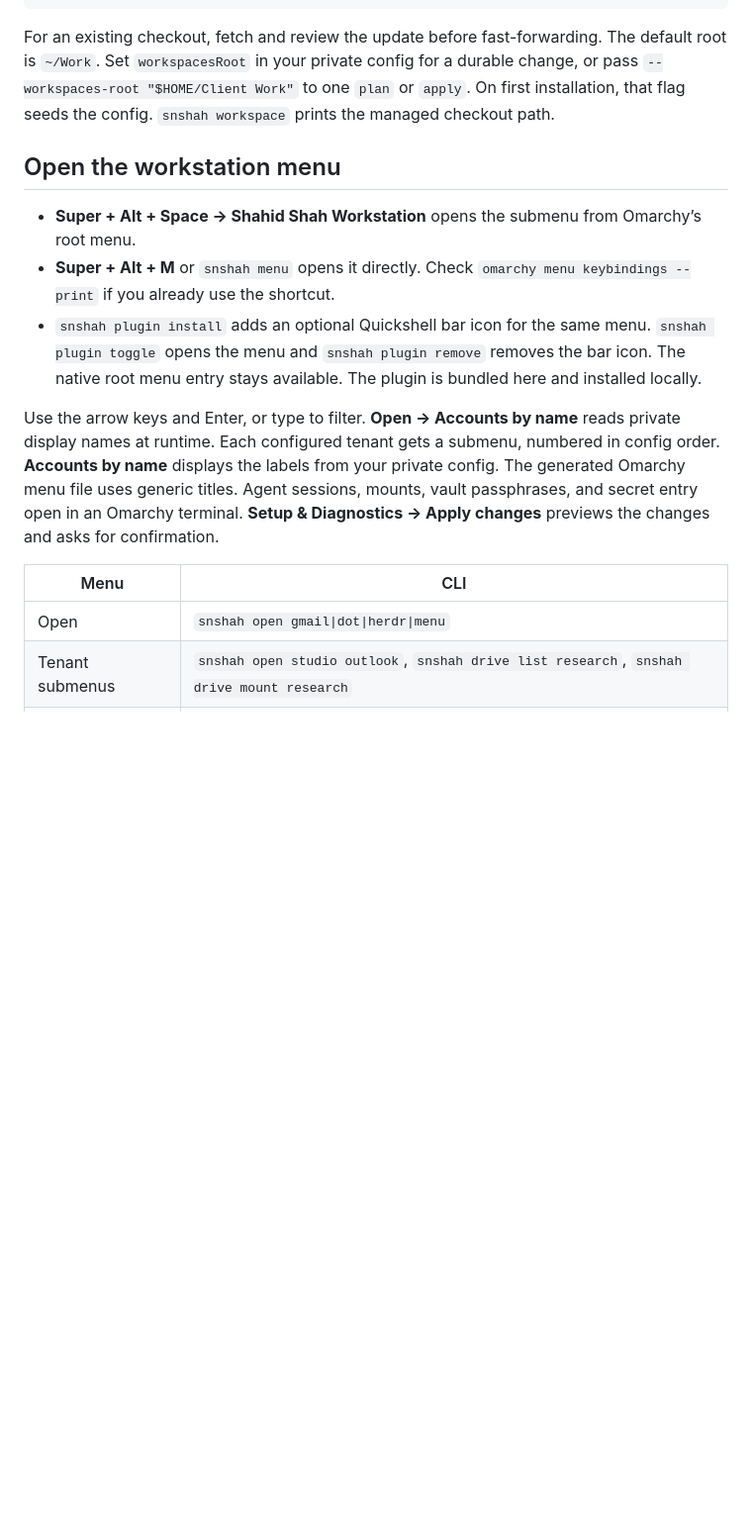
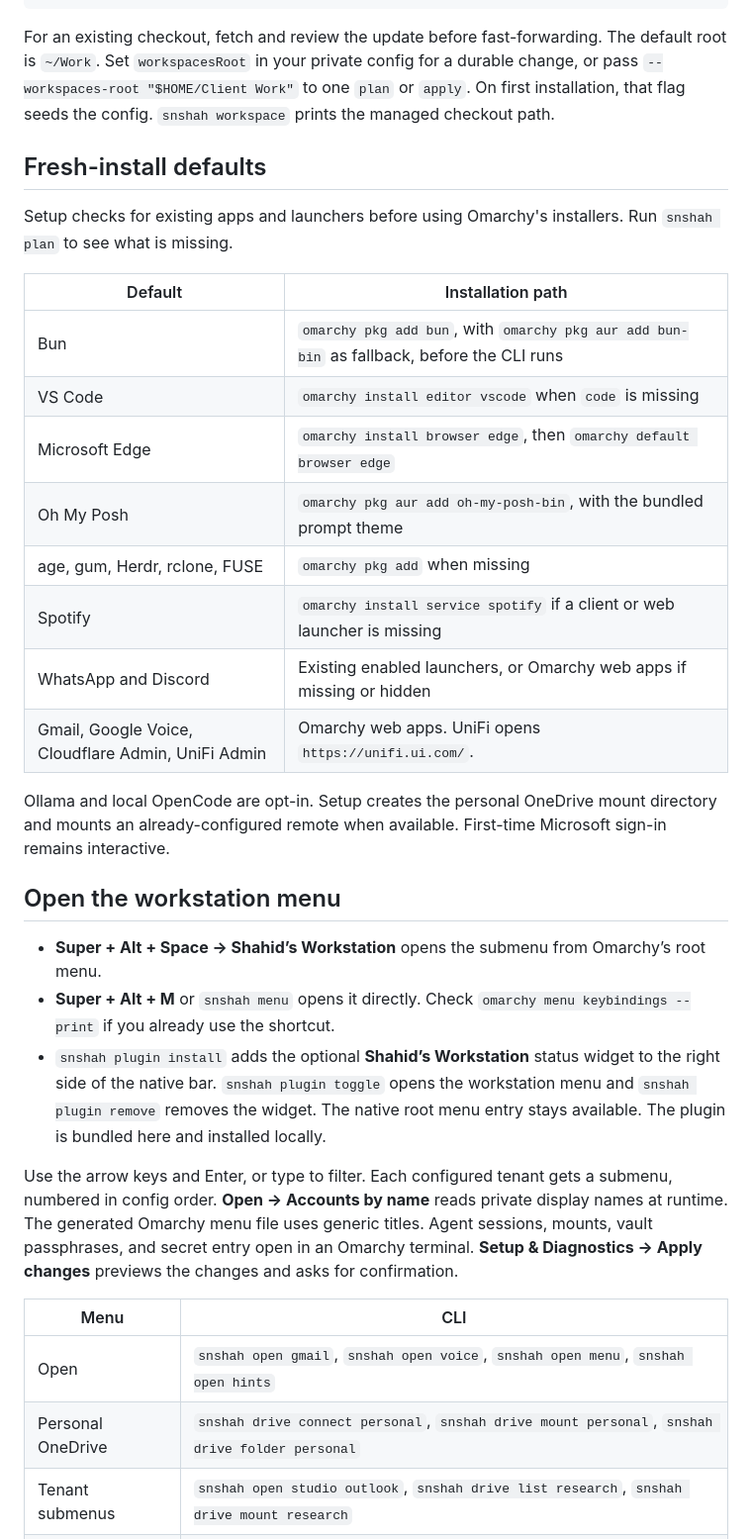
Before and after one commit to shah/workshop, a Markdown page: README.md, the part around one of its changes. Shown at 99% size. GitHub-like rendering; blank space fills up the shorter version.

```diff
--- a/README.md
+++ b/README.md
@@ -25,17 +27,35 @@ bun --no-env-file ./snshah.ts apply
 
 For an existing checkout, fetch and review the update before fast-forwarding. The default root is `~/Work`. Set `workspacesRoot` in your private config for a durable change, or pass `--workspaces-root "$HOME/Client Work"` to one `plan` or `apply`. On first installation, that flag seeds the config. `snshah workspace` prints the managed checkout path.
 
+## Fresh-install defaults
+
+Setup checks for existing apps and launchers before using Omarchy's installers. Run `snshah plan` to see what is missing.
+
+| Default | Installation path |
+| --- | --- |
+| Bun | `omarchy pkg add bun`, with `omarchy pkg aur add bun-bin` as fallback, before the CLI runs |
+| VS Code | `omarchy install editor vscode` when `code` is missing |
+| Microsoft Edge | `omarchy install browser edge`, then `omarchy default browser edge` |
+| Oh My Posh | `omarchy pkg aur add oh-my-posh-bin`, with the bundled prompt theme |
+| age, gum, Herdr, rclone, FUSE | `omarchy pkg add` when missing |
+| Spotify | `omarchy install service spotify` if a client or web launcher is missing |
+| WhatsApp and Discord | Existing enabled launchers, or Omarchy web apps if missing or hidden |
+| Gmail, Google Voice, Cloudflare Admin, UniFi Admin | Omarchy web apps. UniFi opens `https://unifi.ui.com/`. |
+
+Ollama and local OpenCode are opt-in. Setup creates the personal OneDrive mount directory and mounts an already-configured remote when available. First-time Microsoft sign-in remains interactive.
+
 ## Open the workstation menu
 
-- **Super + Alt + Space → Shahid Shah Workstation** opens the submenu from Omarchy’s root menu.
+- **Super + Alt + Space → Shahid’s Workstation** opens the submenu from Omarchy’s root menu.
 - **Super + Alt + M** or `snshah menu` opens it directly. Check `omarchy menu keybindings --print` if you already use the shortcut.
-- `snshah plugin install` adds an optional Quickshell bar icon for the same menu. `snshah plugin toggle` opens the menu and `snshah plugin remove` removes the bar icon. The native root menu entry stays available. The plugin is bundled here and installed locally.
+- `snshah plugin install` adds the optional **Shahid’s Workstation** status widget to the right side of the native bar. `snshah plugin toggle` opens the workstation menu and `snshah plugin remove` removes the widget. The native root menu entry stays available. The plugin is bundled here and installed locally.
 
-Use the arrow keys and Enter, or type to filter. **Open → Accounts by name** reads private display names at runtime. Each configured tenant gets a submenu, numbered in config order. **Accounts by name** displays the labels from your private config. The generated Omarchy menu file uses generic titles. Agent sessions, mounts, vault passphrases, and secret entry open in an Omarchy terminal. **Setup & Diagnostics → Apply changes** previews the changes and asks for confirmation.
+Use the arrow keys and Enter, or type to filter. Each configured tenant gets a submenu, numbered in config order. **Open → Accounts by name** reads private display names at runtime. The generated Omarchy menu file uses generic titles. Agent sessions, mounts, vault passphrases, and secret entry open in an Omarchy terminal. **Setup & Diagnostics → Apply changes** previews the changes and asks for confirmation.
 
 | Menu | CLI |
 | --- | --- |
-| Open | `snshah open gmail\|dot\|herdr\|menu` |
+| Open | `snshah open gmail`, `snshah open voice`, `snshah open menu`, `snshah open hints` |
+| Personal OneDrive | `snshah drive connect personal`, `snshah drive mount personal`, `snshah drive folder personal` |
 | Tenant submenus | `snshah open studio outlook`, `snshah drive list research`, `snshah drive mount research` |
 | Agents | `snshah agent claude\|codex\|local [directory]` |
 | Configuration | `snshah config setup\|check\|edit`, `snshah config set-secret VARIABLE`, `snshah shell` |
```
Also changed, not shown: other parts of README.md (+36 -9 lines), AGENTS.md (+6 -4 lines), docs/bar.png (added), docs/menu.png, docs/panel.png (added), 1 other file.
